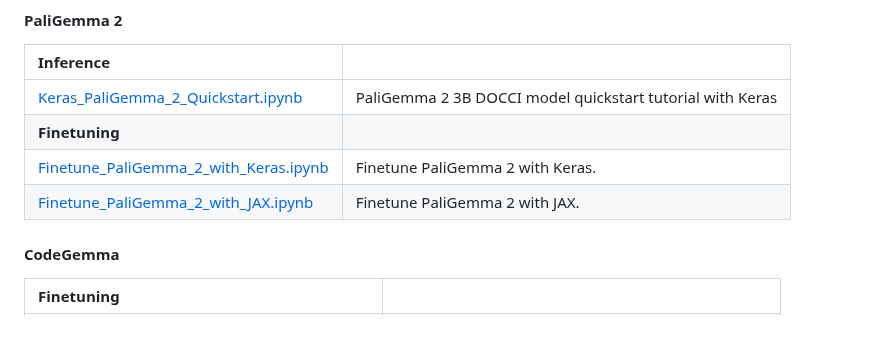
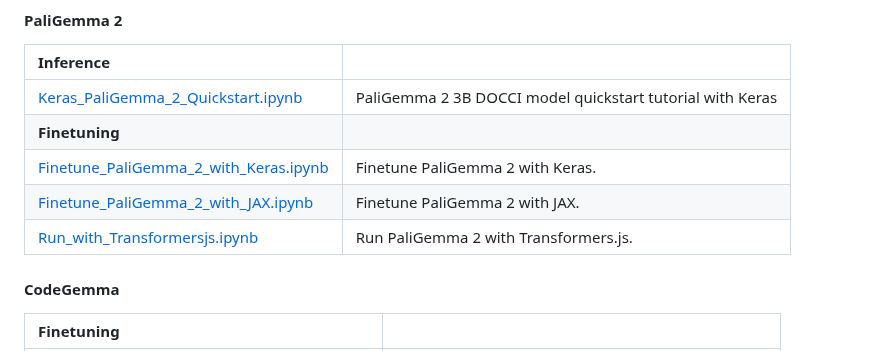
Before and after one commit to google-gemini/gemma-cookbook, a Markdown page: README.md, the part around the change. GitHub-like rendering.

```diff
--- a/README.md
+++ b/README.md
@@ -128,6 +128,7 @@ You can find the Gemma models on GitHub, Hugging Face models, Kaggle, Google Clo
 | **Finetuning**                                                                                                                                   |                                                                                                                                                                     |
 | [Finetune_PaliGemma_2_with_Keras.ipynb](PaliGemma_2/Finetune_PaliGemma_2_with_Keras.ipynb)                                                     | Finetune PaliGemma 2 with Keras.                                                                                                                                    |
 | [Finetune_PaliGemma_2_with_JAX.ipynb](PaliGemma_2/Finetune_PaliGemma_2_with_JAX.ipynb)                                                         | Finetune PaliGemma 2 with JAX.                                                                                                                                      |
+| [Run_with_Transformersjs.ipynb](PaliGemma_2/Run_with_Transformersjs.ipynb)                                                         | Run PaliGemma 2 with Transformers.js.                                                                                                                                      |
 
 #### CodeGemma
 | **Finetuning**                                                                                 |                                                  |
```
